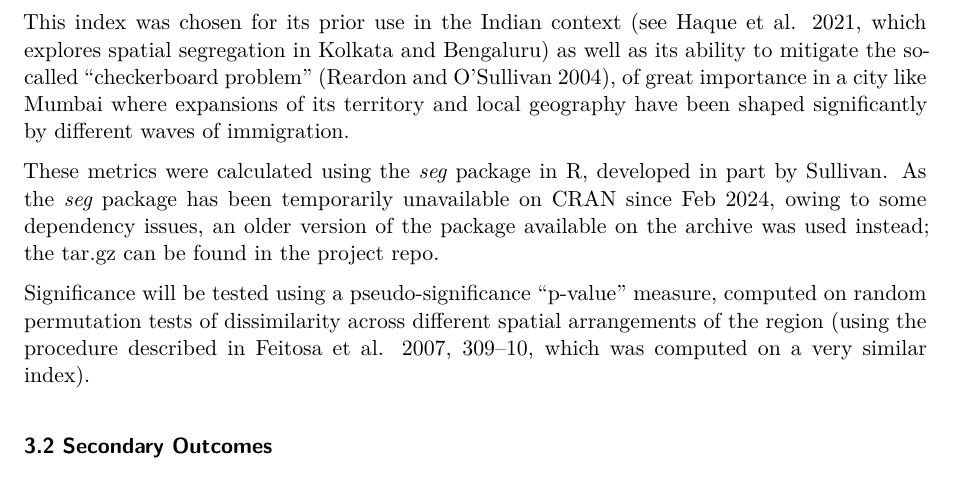
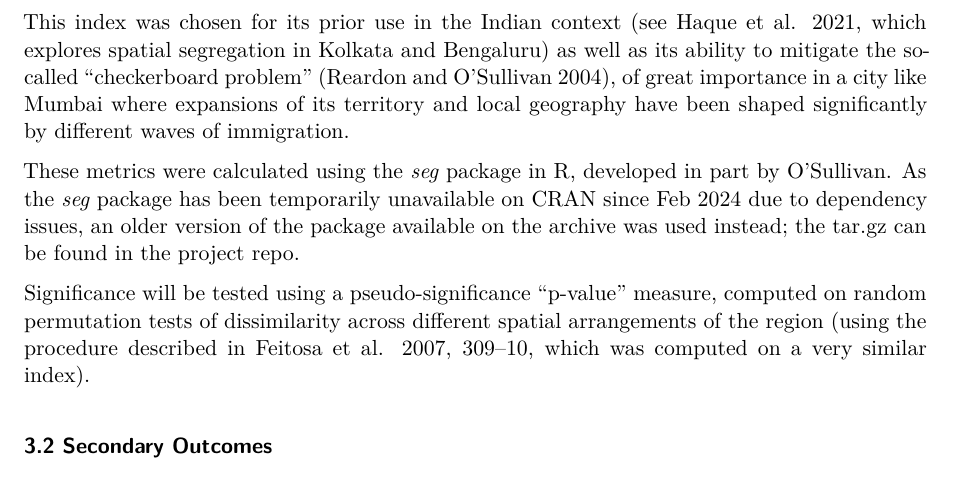
Before and after one commit to sta440-sp24/aadityaw-final-project, a Quarto document (Final Report.qmd): part of page 5 of 7, cut so that both start at the same text. Rendered offline with R 4.5, knitr and Pandoc in place of Quarto, then LaTeX, with nearby package versions.

Commit message:
report pdf update

```diff
--- a/Final Report.qmd
+++ b/Final Report.qmd
@@ -133,7 +133,7 @@ will be tested across different bandwidths
 
 This index was chosen for its prior use in the Indian context [see @Haque_2021, which explores spatial segregation in Kolkata and Bengaluru] as well as its ability to mitigate the so-called "checkerboard problem" [@Reardon_2004], of great importance in a city like Mumbai where expansions of its territory and local geography have been shaped significantly by different waves of immigration.
 
-These metrics were calculated using the *seg* package in R, developed in part by Sullivan. As the *seg* package has been temporarily unavailable on CRAN since Feb 2024, owing to some dependency issues, an older version of the package available on the archive was used instead; the tar.gz can be found in the project repo.
+These metrics were calculated using the *seg* package in R, developed in part by O'Sullivan. As the *seg* package has been temporarily unavailable on CRAN since Feb 2024 due to dependency issues, an older version of the package available on the archive was used instead; the tar.gz can be found in the project repo.
 
 Significance will be tested using a pseudo-significance "p-value" measure, computed on random permutation tests of dissimilarity across different spatial arrangements of the region [using the procedure described in @Feitosa_2007 pp. 309-310, which was computed on a very similar index].
 
```
Also changed, not shown: Final-Report.pdf.
